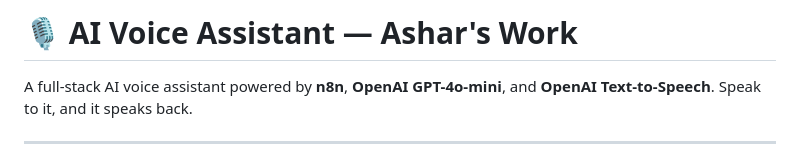
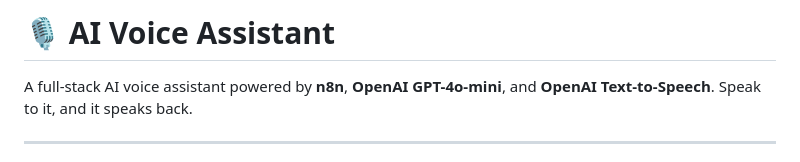
Before and after one commit to saad893/Voice-Assistant-n8n-, a Markdown page: README.md, the part around the change. GitHub-like rendering.

```diff
--- a/README.md
+++ b/README.md
@@ -1,4 +1,4 @@
-# 🎙️ AI Voice Assistant — Ashar's Work
+# 🎙️ AI Voice Assistant
 
 A full-stack AI voice assistant powered by **n8n**, **OpenAI GPT-4o-mini**, and **OpenAI Text-to-Speech**. Speak to it, and it speaks back.
 
```
